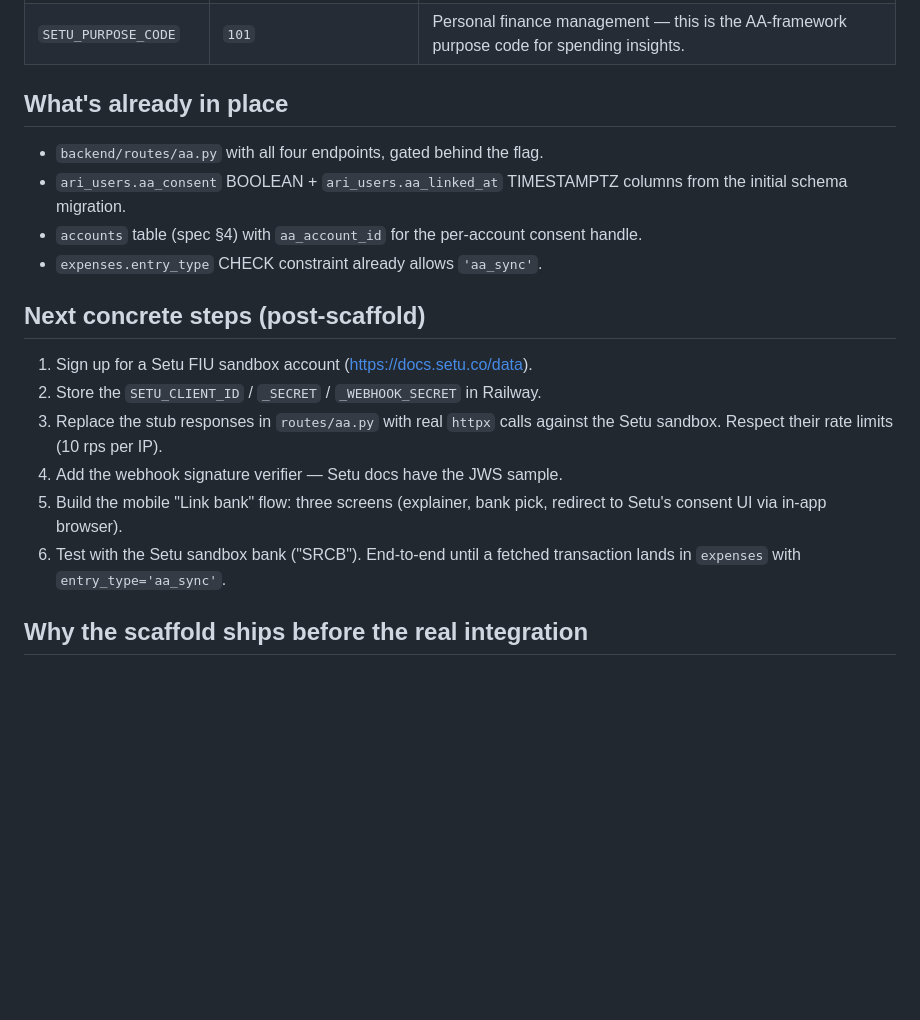
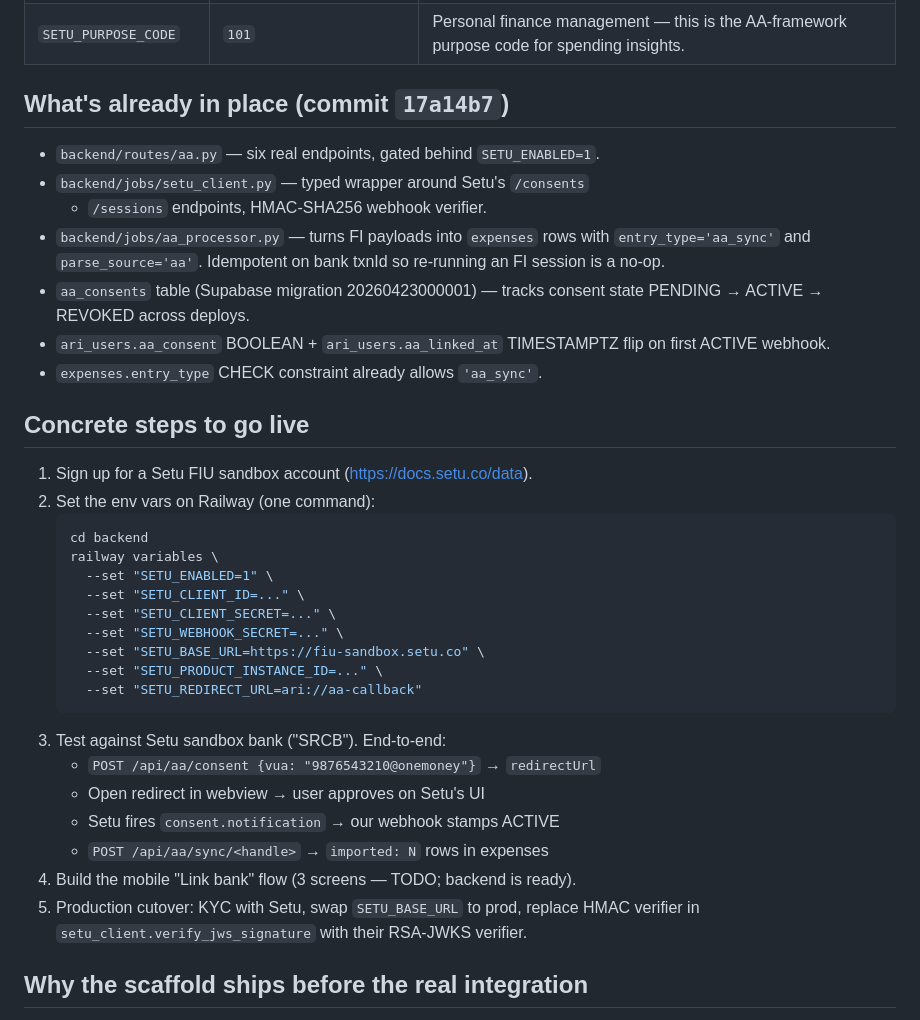
Before and after one commit to ejjy/Ari, a Markdown page: SETU_INTEGRATION.md, the part around the change. Rendered like a GitHub page; blank space fills up the shorter version.

Commit message:
docs: refresh RELEASE + SETU after final sprint push
RELEASE.md gets a PostHog section (env vars + the 21-event roster +
session-replay-off note for spec §7 PII) and a refreshed leftover-TODO
list — all the things that were in §10 are now done; only Doppler /
Phase 4b / prod-Setu-JWS / Sentry DSN remain.

SETU_INTEGRATION.md updated to reflect that the routes are real now
(commit 17a14b7), not scaffolds. Concrete go-live steps are now a
six-line `railway variables --set` instead of "implement next".

Co-Authored-By: Claude Opus 4.7 (1M context) <noreply@anthropic.com>

````diff
--- a/SETU_INTEGRATION.md
+++ b/SETU_INTEGRATION.md
@@ -44,26 +44,44 @@ fallback."
 | `SETU_WEBHOOK_SECRET` | *(secret)* | Validates inbound webhook requests. |
 | `SETU_PURPOSE_CODE` | `101` | Personal finance management — this is the AA-framework purpose code for spending insights. |
 
-## What's already in place
+## What's already in place (commit `17a14b7`)
 
-- `backend/routes/aa.py` with all four endpoints, gated behind the flag.
+- `backend/routes/aa.py` — six real endpoints, gated behind `SETU_ENABLED=1`.
+- `backend/jobs/setu_client.py` — typed wrapper around Setu's `/consents`
+  + `/sessions` endpoints, HMAC-SHA256 webhook verifier.
+- `backend/jobs/aa_processor.py` — turns FI payloads into `expenses` rows
+  with `entry_type='aa_sync'` and `parse_source='aa'`. Idempotent on
+  bank txnId so re-running an FI session is a no-op.
+- `aa_consents` table (Supabase migration 20260423000001) — tracks
+  consent state PENDING → ACTIVE → REVOKED across deploys.
 - `ari_users.aa_consent` BOOLEAN + `ari_users.aa_linked_at` TIMESTAMPTZ
-  columns from the initial schema migration.
-- `accounts` table (spec §4) with `aa_account_id` for the per-account
-  consent handle.
+  flip on first ACTIVE webhook.
 - `expenses.entry_type` CHECK constraint already allows `'aa_sync'`.
 
-## Next concrete steps (post-scaffold)
+## Concrete steps to go live
 
 1. Sign up for a Setu FIU sandbox account (https://docs.setu.co/data).
-2. Store the `SETU_CLIENT_ID` / `_SECRET` / `_WEBHOOK_SECRET` in Railway.
-3. Replace the stub responses in `routes/aa.py` with real `httpx` calls
-   against the Setu sandbox. Respect their rate limits (10 rps per IP).
-4. Add the webhook signature verifier — Setu docs have the JWS sample.
-5. Build the mobile "Link bank" flow: three screens (explainer, bank
-   pick, redirect to Setu's consent UI via in-app browser).
-6. Test with the Setu sandbox bank ("SRCB"). End-to-end until a fetched
-   transaction lands in `expenses` with `entry_type='aa_sync'`.
+2. Set the env vars on Railway (one command):
+   ```bash
+   cd backend
+   railway variables \
+     --set "SETU_ENABLED=1" \
+     --set "SETU_CLIENT_ID=..." \
+     --set "SETU_CLIENT_SECRET=..." \
+     --set "SETU_WEBHOOK_SECRET=..." \
+     --set "SETU_BASE_URL=https://fiu-sandbox.setu.co" \
+     --set "SETU_PRODUCT_INSTANCE_ID=..." \
+     --set "SETU_REDIRECT_URL=ari://aa-callback"
+   ```
+3. Test against Setu sandbox bank ("SRCB"). End-to-end:
+   - `POST /api/aa/consent {vua: "9876543210@onemoney"}` → `redirectUrl`
+   - Open redirect in webview → user approves on Setu's UI
+   - Setu fires `consent.notification` → our webhook stamps ACTIVE
+   - `POST /api/aa/sync/<handle>` → `imported: N` rows in expenses
+4. Build the mobile "Link bank" flow (3 screens — TODO; backend is ready).
+5. Production cutover: KYC with Setu, swap `SETU_BASE_URL` to prod,
+   replace HMAC verifier in `setu_client.verify_jws_signature` with
+   their RSA-JWKS verifier.
 
 ## Why the scaffold ships before the real integration
 
````
Also changed, not shown: RELEASE.md (+25 -8 lines).
